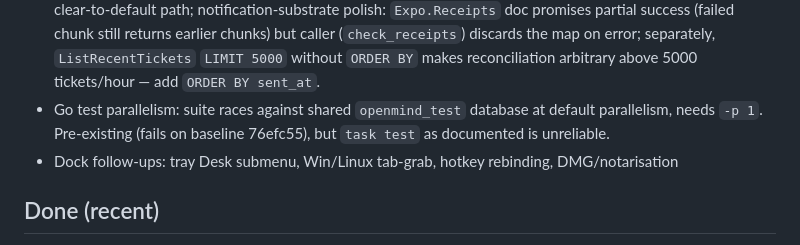
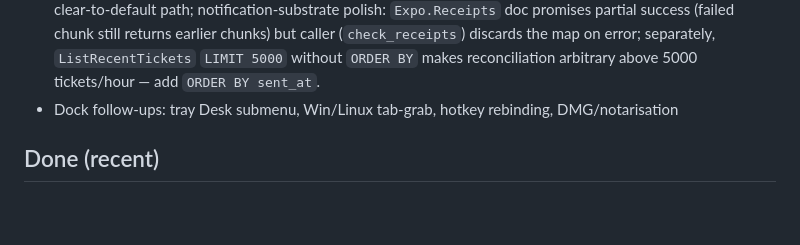
Before and after one commit to MichaelC001/open-mind, a Markdown page: TODO.md, the part around the change. Rendered like a GitHub page; blank space fills up the shorter version.

Commit message:
docs(TODO): drop incorrect Go test-parallelism follow-up
task test and CI already pass -p 1, each with a comment explaining the
shared-Postgres TRUNCATE race. The item was written from a bare
`go test ./...` run and described a problem the repo already handles.

```diff
--- a/TODO.md
+++ b/TODO.md
@@ -53,9 +53,6 @@
   discards the map on error; separately, `ListRecentTickets` `LIMIT 5000`
   without `ORDER BY` makes reconciliation arbitrary above 5000 tickets/hour —
   add `ORDER BY sent_at`.
-- Go test parallelism: suite races against shared `openmind_test` database at
-  default parallelism, needs `-p 1`. Pre-existing (fails on baseline 76efc55), but
-  `task test` as documented is unreliable.
 - Dock follow-ups: tray Desk submenu, Win/Linux tab-grab, hotkey rebinding, DMG/notarisation
 
 ## Done (recent)
```
